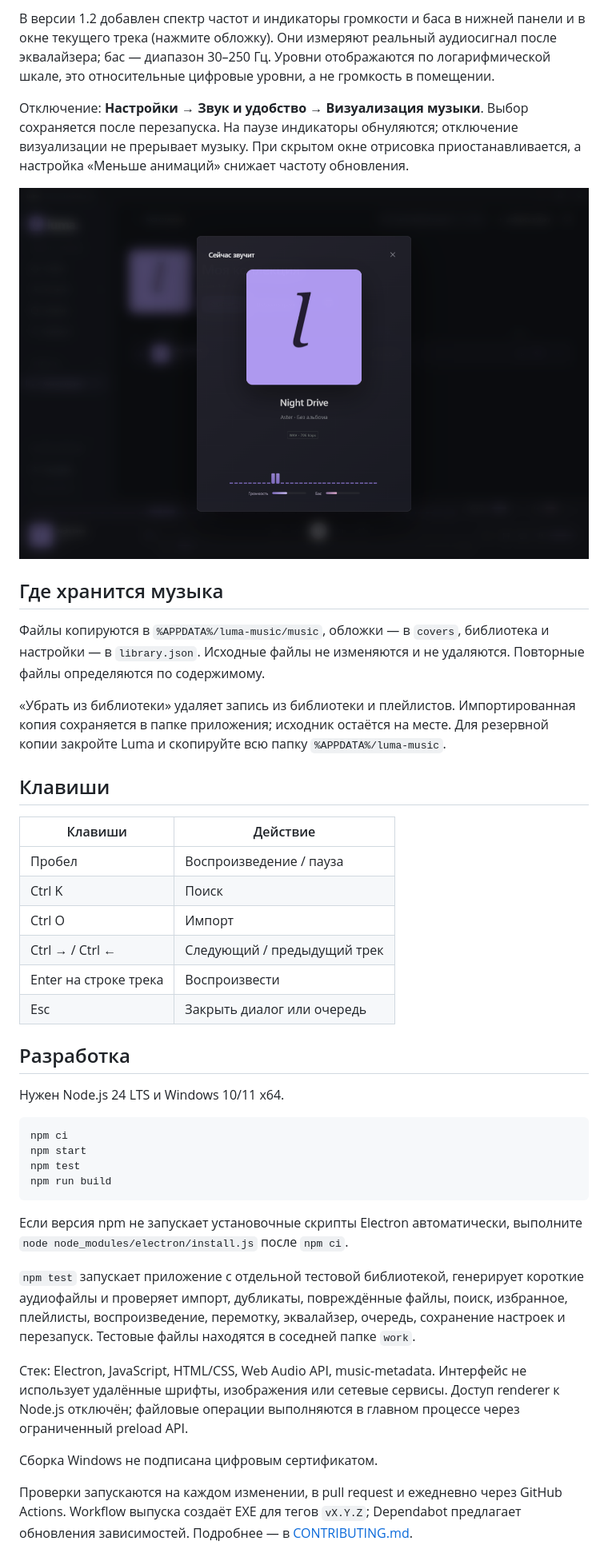
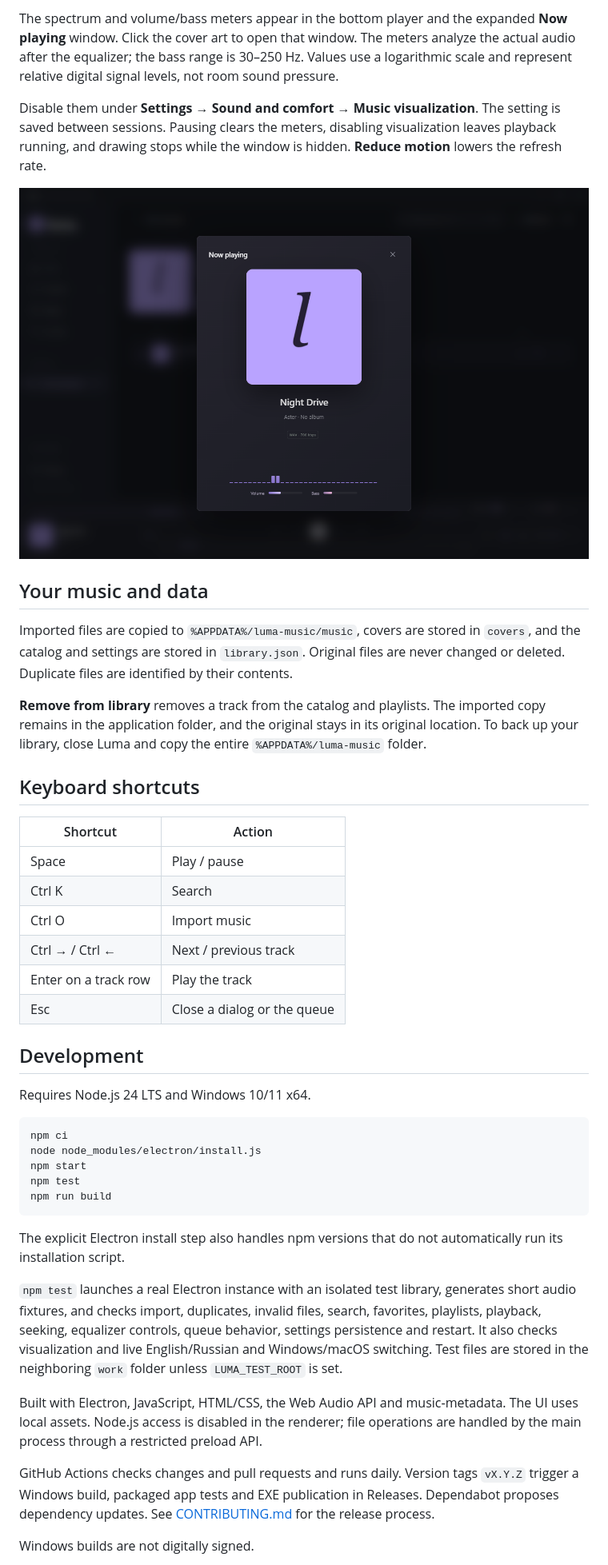
Before and after one commit to replited-del/Luma, a Markdown page: README.md, the part around one of its changes. Shown at 80% size. GitHub-like rendering; pictures changed too: docs/images/visualizer.png.

Commit message:
Fix preference persistence and expanded player; translate repository docs

````diff
--- a/README.md
+++ b/README.md
@@ -37,5 +42,5 @@ Free, open-source offline music player for Windows. Import your own music, organ
 
-В версии 1.2 добавлен спектр частот и индикаторы громкости и баса в нижней панели и в окне текущего трека (нажмите обложку). Они измеряют реальный аудиосигнал после эквалайзера; бас — диапазон 30–250 Гц. Уровни отображаются по логарифмической шкале, это относительные цифровые уровни, а не громкость в помещении.
+The spectrum and volume/bass meters appear in the bottom player and the expanded **Now playing** window. Click the cover art to open that window. The meters analyze the actual audio after the equalizer; the bass range is 30–250 Hz. Values use a logarithmic scale and represent relative digital signal levels, not room sound pressure.
 
-Отключение: **Настройки → Звук и удобство → Визуализация музыки**. Выбор сохраняется после перезапуска. На паузе индикаторы обнуляются; отключение визуализации не прерывает музыку. При скрытом окне отрисовка приостанавливается, а настройка «Меньше анимаций» снижает частоту обновления.
+Disable them under **Settings → Sound and comfort → Music visualization**. The setting is saved between sessions. Pausing clears the meters, disabling visualization leaves playback running, and drawing stops while the window is hidden. **Reduce motion** lowers the refresh rate.
 
@@ -43,39 +48,40 @@ Free, open-source offline music player for Windows. Import your own music, organ
 
-## Где хранится музыка
+## Your music and data
 
-Файлы копируются в `%APPDATA%/luma-music/music`, обложки — в `covers`, библиотека и настройки — в `library.json`. Исходные файлы не изменяются и не удаляются. Повторные файлы определяются по содержимому.
+Imported files are copied to `%APPDATA%/luma-music/music`, covers are stored in `covers`, and the catalog and settings are stored in `library.json`. Original files are never changed or deleted. Duplicate files are identified by their contents.
 
-«Убрать из библиотеки» удаляет запись из библиотеки и плейлистов. Импортированная копия сохраняется в папке приложения; исходник остаётся на месте. Для резервной копии закройте Luma и скопируйте всю папку `%APPDATA%/luma-music`.
+**Remove from library** removes a track from the catalog and playlists. The imported copy remains in the application folder, and the original stays in its original location. To back up your library, close Luma and copy the entire `%APPDATA%/luma-music` folder.
 
-## Клавиши
+## Keyboard shortcuts
 
-| Клавиши | Действие |
+| Shortcut | Action |
 | --- | --- |
-| Пробел | Воспроизведение / пауза |
-| Ctrl K | Поиск |
-| Ctrl O | Импорт |
-| Ctrl → / Ctrl ← | Следующий / предыдущий трек |
-| Enter на строке трека | Воспроизвести |
-| Esc | Закрыть диалог или очередь |
+| Space | Play / pause |
+| Ctrl K | Search |
+| Ctrl O | Import music |
+| Ctrl → / Ctrl ← | Next / previous track |
+| Enter on a track row | Play the track |
+| Esc | Close a dialog or the queue |
 
-## Разработка
+## Development
 
-Нужен Node.js 24 LTS и Windows 10/11 x64.
+Requires Node.js 24 LTS and Windows 10/11 x64.
 
 ```powershell
 npm ci
+node node_modules/electron/install.js
 npm start
 npm test
 npm run build
 ```
 
-Если версия npm не запускает установочные скрипты Electron автоматически, выполните `node node_modules/electron/install.js` после `npm ci`.
+The explicit Electron install step also handles npm versions that do not automatically run its installation script.
 
-`npm test` запускает приложение с отдельной тестовой библиотекой, генерирует короткие аудиофайлы и проверяет импорт, дубликаты, повреждённые файлы, поиск, избранное, плейлисты, воспроизведение, перемотку, эквалайзер, очередь, сохранение настроек и перезапуск. Тестовые файлы находятся в соседней папке `work`.
+`npm test` launches a real Electron instance with an isolated test library, generates short audio fixtures, and checks import, duplicates, invalid files, search, favorites, playlists, playback, seeking, equalizer controls, queue behavior, settings persistence and restart. It also checks visualization and live English/Russian and Windows/macOS switching. Test files are stored in the neighboring `work` folder unless `LUMA_TEST_ROOT` is set.
 
-Стек: Electron, JavaScript, HTML/CSS, Web Audio API, music-metadata. Интерфейс не использует удалённые шрифты, изображения или сетевые сервисы. Доступ renderer к Node.js отключён; файловые операции выполняются в главном процессе через ограниченный preload API.
+Built with Electron, JavaScript, HTML/CSS, the Web Audio API and music-metadata. The UI uses local assets. Node.js access is disabled in the renderer; file operations are handled by the main process through a restricted preload API.
 
-Сборка Windows не подписана цифровым сертификатом.
+GitHub Actions checks changes and pull requests and runs daily. Version tags `vX.Y.Z` trigger a Windows build, packaged app tests and EXE publication in Releases. Dependabot proposes dependency updates. See [CONTRIBUTING.md](CONTRIBUTING.md) for the release process.
 
-Проверки запускаются на каждом изменении, в pull request и ежедневно через GitHub Actions. Workflow выпуска создаёт EXE для тегов `vX.Y.Z`; Dependabot предлагает обновления зависимостей. Подробнее — в [CONTRIBUTING.md](CONTRIBUTING.md).
+Windows builds are not digitally signed.
 
````
Also changed, not shown: other parts of README.md (+29 -22 lines), CHANGELOG.md (+19 -11 lines), CONTRIBUTING.md (+14 -12 lines), ROADMAP.md (added, +29 -0 lines), 4 other files.
